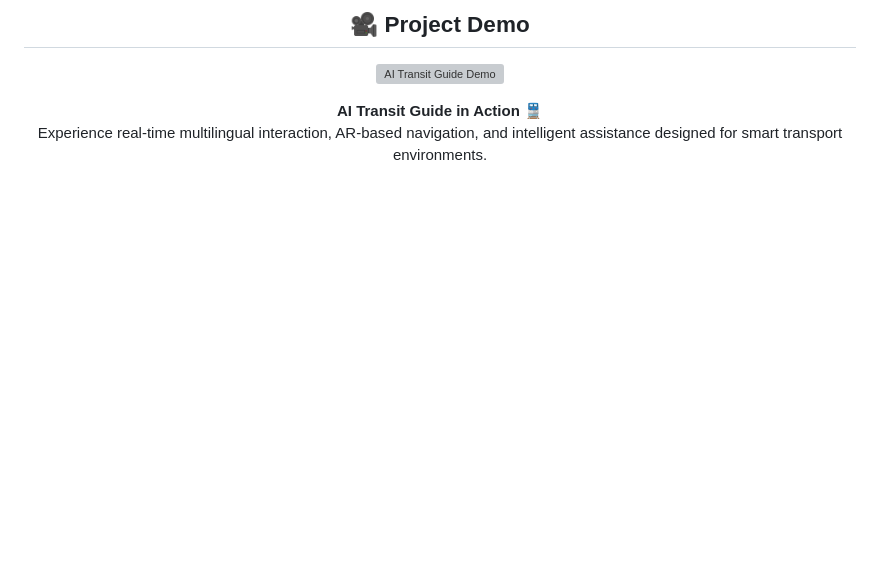
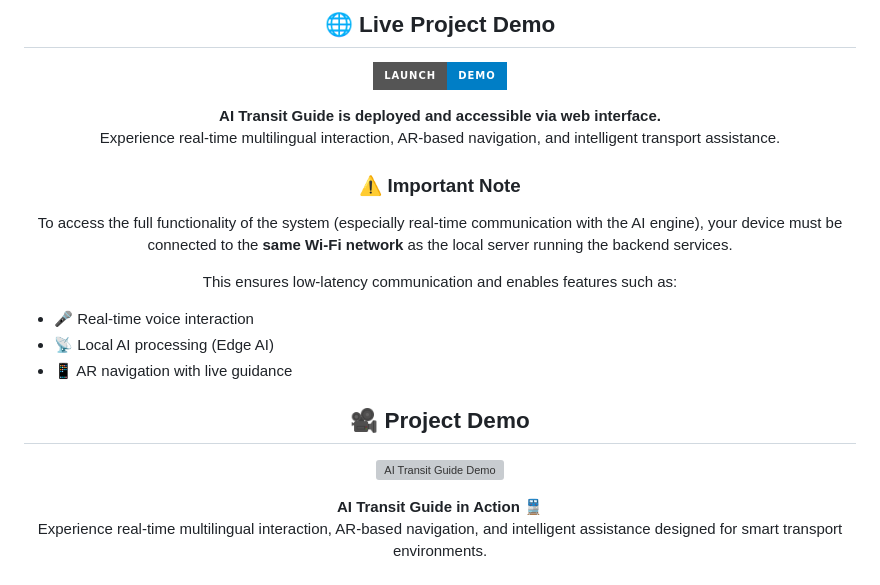
Before and after one commit to Be-bibek/transitai-smart-navigation, a Markdown page: README.md, the part around one of its changes. Drawn GitHub-style; badges without logos; blank space fills up the shorter version; grey boxes are pictures that could not be loaded.

```diff
--- a/README.md
+++ b/README.md
@@ -1 +1,33 @@
 <div align="center">
+<h2 align="center">🌐 Live Project Demo</h2>
+
+<p align="center">
+  <a href="https://be-bibek.github.io/transitai-smart-navigation/" target="_blank">
+    <img src="https://img.shields.io/badge/Launch-Demo-blue?style=for-the-badge&logo=google-chrome" />
+  </a>
+</p>
+
+<p align="center">
+  <b>AI Transit Guide is deployed and accessible via web interface.</b><br>
+  Experience real-time multilingual interaction, AR-based navigation, and intelligent transport assistance.
+</p>
+
+<div align="center" style="border: 1px solid #ddd; border-radius: 16px; padding: 20px; max-width: 800px; margin: auto;">
+
+<h3>⚠️ Important Note</h3>
+
+<p>
+To access the full functionality of the system (especially real-time communication with the AI engine),
+your device must be connected to the <b>same Wi-Fi network</b> as the local server running the backend services.
+</p>
+
+<p>
+This ensures low-latency communication and enables features such as:
+</p>
+
+<ul align="left">
+  <li>🎤 Real-time voice interaction</li>
+  <li>📡 Local AI processing (Edge AI)</li>
+  <li>📱 AR navigation with live guidance</li>
+</ul>
+
```
Also changed, not shown: other parts of README.md (+1 -0 lines).
